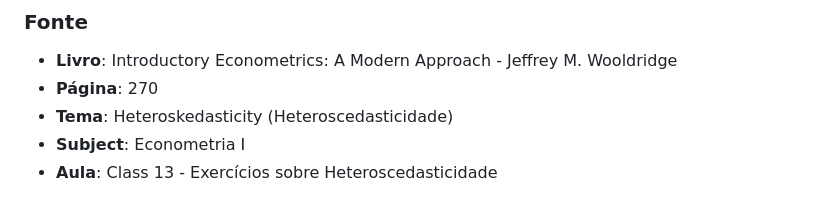
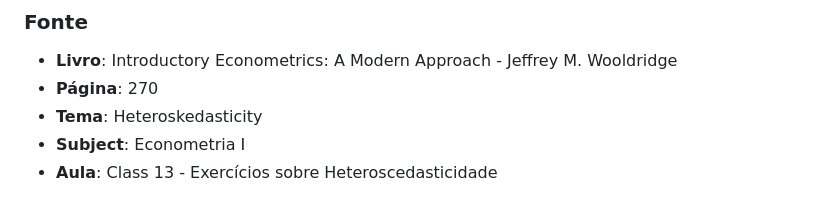
Before and after one commit to tiagolafonso/Econometrics-class-r-files, a Markdown page: Class13 Ex - Heteroskedasticity/het_ex.md, the part around the change. GitHub-like rendering.

```diff
--- a/Class13 Ex - Heteroskedasticity/het_ex.md
+++ b/Class13 Ex - Heteroskedasticity/het_ex.md
@@ -12,7 +12,7 @@ Wooldridge - Introductory Econometrics: A Modern Approach - Page 270
 -   **Livro**: Introductory Econometrics: A Modern Approach - Jeffrey M.
     Wooldridge
 -   **Página**: 270
--   **Tema**: Heteroskedasticity (Heteroscedasticidade)
+-   **Tema**: Heteroskedasticity
 -   **Subject**: Econometria I
 -   **Aula**: Class 13 - Exercícios sobre Heteroscedasticidade
 
```
